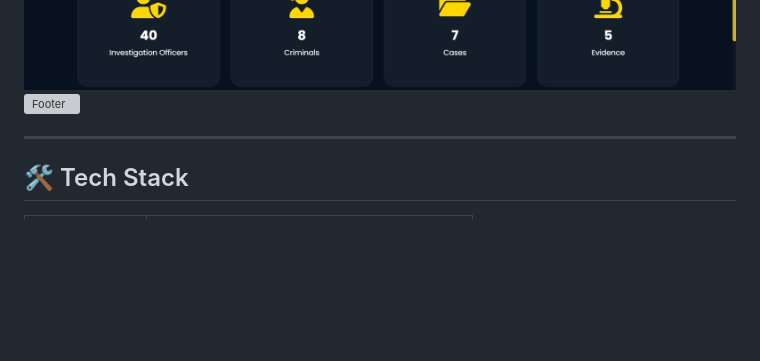
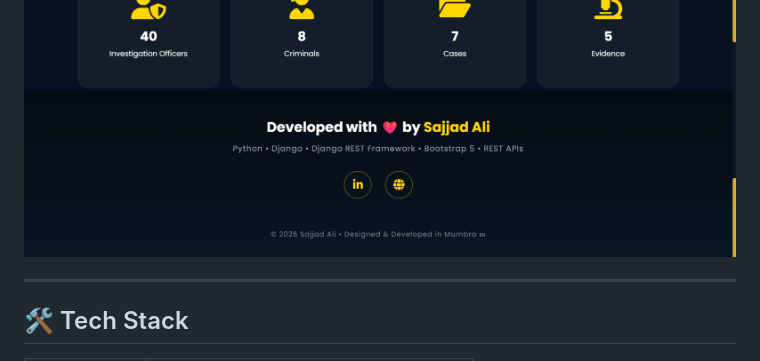
Before and after one commit to sajjadali-fullstack/cid-investigation-api, a Markdown page: README.md, the part around the change. Rendered like a GitHub page; blank space fills up the shorter version; grey boxes are pictures that could not be loaded.

```diff
--- a/README.md
+++ b/README.md
@@ -33,7 +33,7 @@ This system digitizes core CID workflows — officer records, criminal databases
 <img src="screenshots/apis.png" width="800" alt="Apis">
 <img src="screenshots/apis2.png" width="800" alt="Apis">
 <img src="screenshots/about.png" width="800" alt="AboutPage">
-<img src="screenshots/footet.png" width="800" alt="Footer">
+<img src="screenshots/footer.png" width="800" alt="Footer">
 
 
 ---
```
